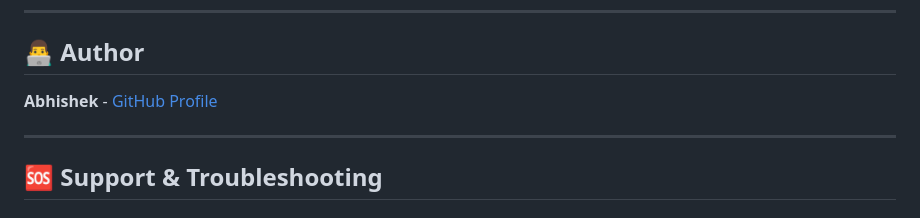
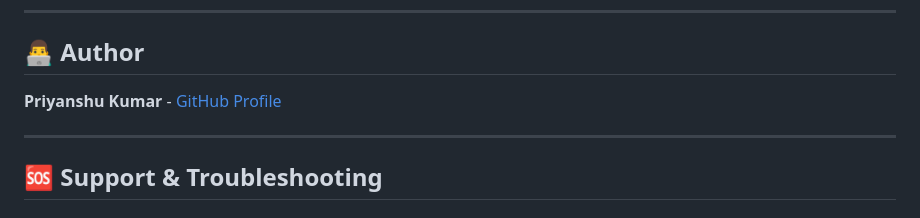
Before and after one commit to abhi-7320/Chatbot-for-Customer-Service, a Markdown page: README.md, the part around the change. GitHub-like rendering.

Commit message:
Update author name in README.md

```diff
--- a/README.md
+++ b/README.md
@@ -217,7 +217,7 @@ This project is licensed under the **MIT License** - see the LICENSE file for de
 
 ## 👨‍💻 Author
 
-**Abhishek** - [GitHub Profile](https://github.com/abhi-7320)
+**Priyanshu Kumar** - [GitHub Profile](https://github.com/abhi-7320)
 
 ---
 
```
